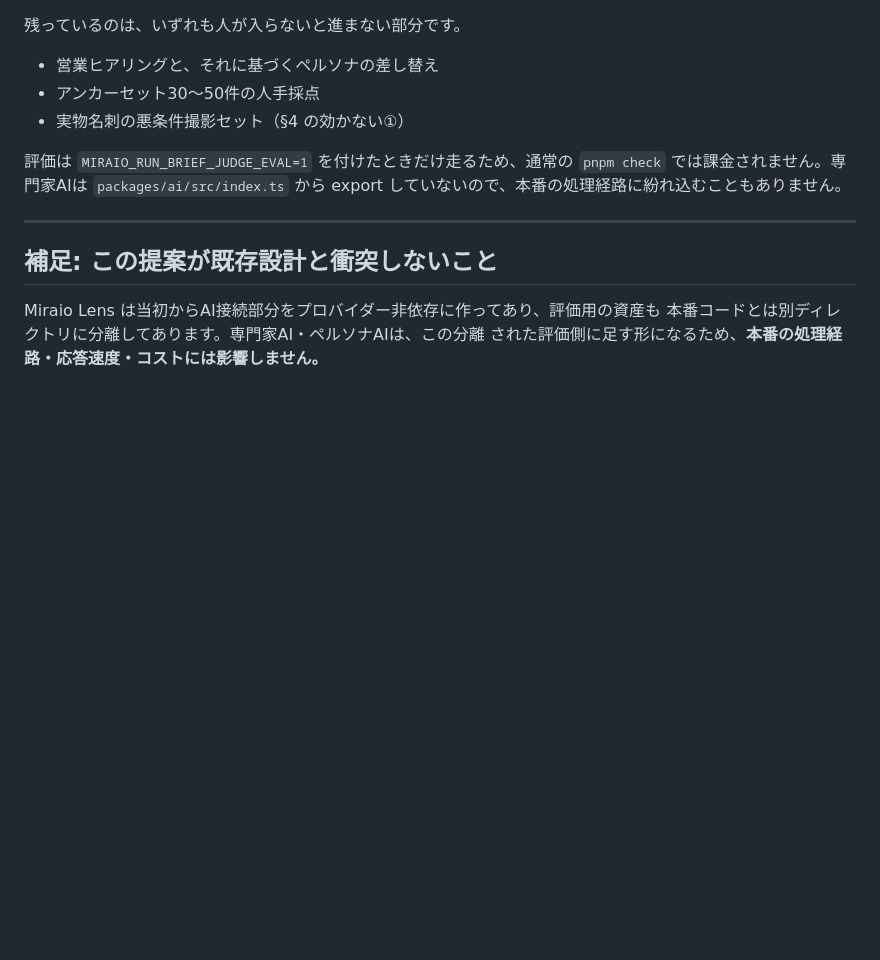
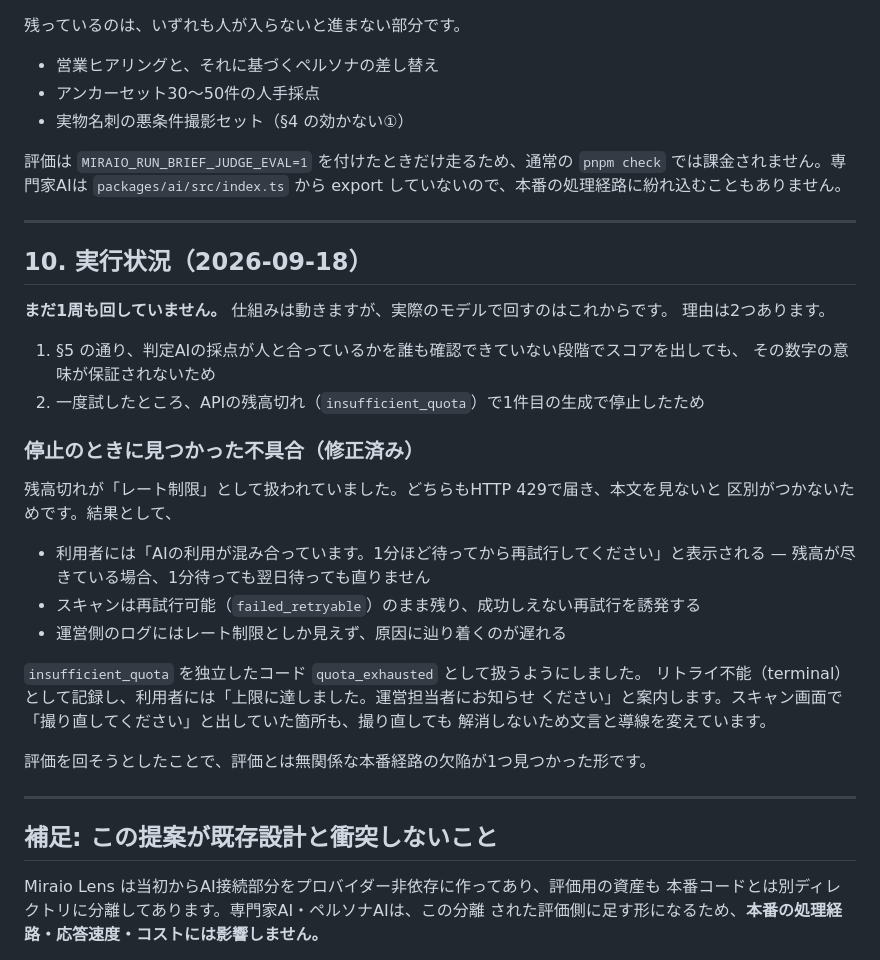
Before and after one commit to JouKatayama/mirao_lens, a Markdown page: docs/ai-review-loop-design-memo.md, the part around the change. Drawn GitHub-style; blank space fills up the shorter version.

Commit message:
docs: record the first eval attempt and what it surfaced
The memo said the loop was built; it did not say whether it had ever been
run. It has not, and the reasons matter to the reader deciding what to fund
next: the judge is unverified against human scoring, and the one attempt
stopped on a spent API balance.

The defect that attempt exposed is recorded with it, because the lesson is
not the defect itself but that trying to measure the product found a fault
in the production path.

Co-Authored-By: Claude Opus 5 <noreply@anthropic.com>

```diff
--- a/docs/ai-review-loop-design-memo.md
+++ b/docs/ai-review-loop-design-memo.md
@@ -187,6 +187,34 @@ export していないので、本番の処理経路に紛れ込むこともあ
 
 ---
 
+## 10. 実行状況（2026-09-18）
+
+**まだ1周も回していません。** 仕組みは動きますが、実際のモデルで回すのはこれからです。
+理由は2つあります。
+
+1. §5 の通り、判定AIの採点が人と合っているかを誰も確認できていない段階でスコアを出しても、
+   その数字の意味が保証されないため
+2. 一度試したところ、APIの残高切れ（`insufficient_quota`）で1件目の生成で停止したため
+
+### 停止のときに見つかった不具合（修正済み）
+
+残高切れが「レート制限」として扱われていました。どちらもHTTP 429で届き、本文を見ないと
+区別がつかないためです。結果として、
+
+- 利用者には「AIの利用が混み合っています。1分ほど待ってから再試行してください」と表示される
+  — 残高が尽きている場合、1分待っても翌日待っても直りません
+- スキャンは再試行可能（`failed_retryable`）のまま残り、成功しえない再試行を誘発する
+- 運営側のログにはレート制限としか見えず、原因に辿り着くのが遅れる
+
+`insufficient_quota` を独立したコード `quota_exhausted` として扱うようにしました。
+リトライ不能（terminal）として記録し、利用者には「上限に達しました。運営担当者にお知らせ
+ください」と案内します。スキャン画面で「撮り直してください」と出していた箇所も、撮り直しても
+解消しないため文言と導線を変えています。
+
+評価を回そうとしたことで、評価とは無関係な本番経路の欠陥が1つ見つかった形です。
+
+---
+
 ## 補足: この提案が既存設計と衝突しないこと
 
 Miraio Lens は当初からAI接続部分をプロバイダー非依存に作ってあり、評価用の資産も
```
